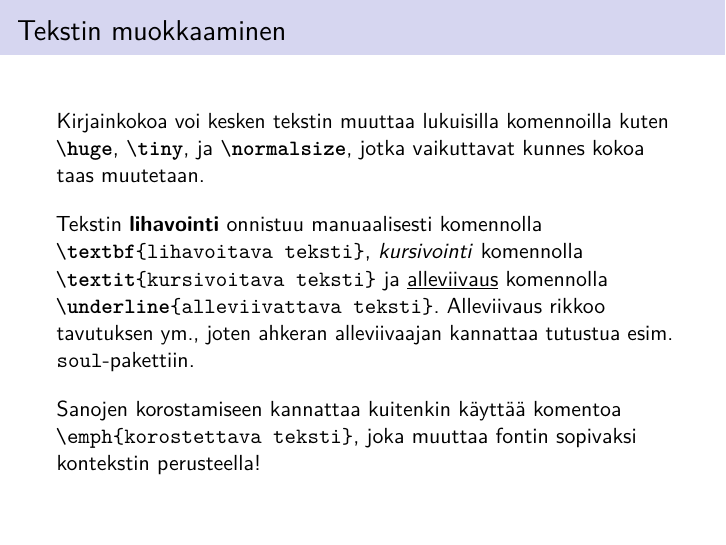
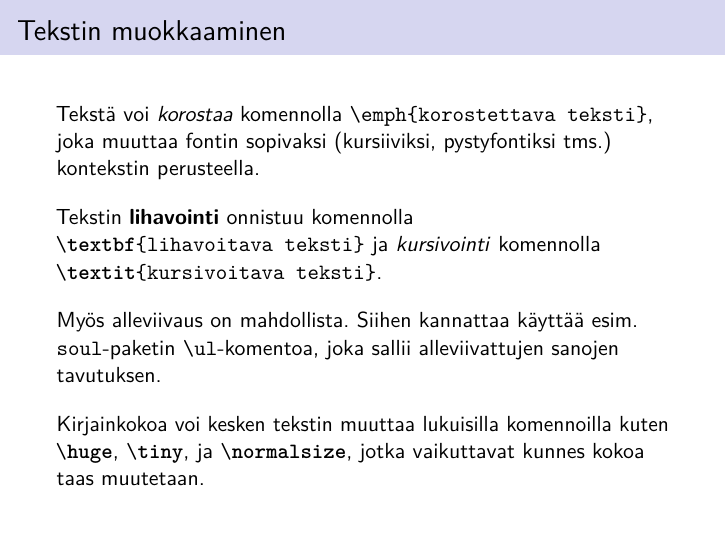
Before and after one commit to hruoho/latex-peruskurssi, LaTeX slides (slides.tex, which reads 1kerta.tex): page 25 of 124. Compiled offline with pdfLaTeX.

Commit message:
tekstinmuokkauskalvon muokkaus

```diff
--- a/1kerta.tex
+++ b/1kerta.tex
@@ -341,11 +341,13 @@ Huhuu!
 
 \begin{fframe}
     \frametitle{Tekstin muokkaaminen}
+    Tekstä voi \emph{korostaa} komennolla \verb-\emph{korostettava teksti}-, joka muuttaa fontin sopivaksi (kursiiviksi, pystyfontiksi tms.) kontekstin perusteella.
+    \vaihto\pause
+    Tekstin \textbf{lihavointi} onnistuu komennolla \lstinline-\textbf{lihavoitava teksti}- ja \textit{kursivointi} komennolla \lstinline-\textit{kursivoitava teksti}-.
+    \vaihto\pause
+    Myös alleviivaus on mahdollista. Siihen kannattaa käyttää esim. \cns{soul}-paketin \lstinline-\ul--komentoa, joka sallii alleviivattujen sanojen tavutuksen.
+    \vaihto\pause
     Kirjainkokoa voi kesken tekstin muuttaa lukuisilla komennoilla kuten \lstinline-\huge-, \lstinline-\tiny-, ja \lstinline-\normalsize-, jotka vaikuttavat kunnes kokoa taas muutetaan.
-    \vaihto\pause
-    Tekstin \textbf{lihavointi} onnistuu manuaalisesti komennolla \lstinline-\textbf{lihavoitava teksti}-, \textit{kursivointi} komennolla \lstinline-\textit{kursivoitava teksti}- ja \underline{alleviivaus} komennolla \lstinline-\underline{alleviivattava teksti}-. Alleviivaus rikkoo tavutuksen ym., joten ahkeran alleviivaajan kannattaa tutustua esim. \cns{soul}-pakettiin.
-    \vaihto\pause
-    Sanojen korostamiseen kannattaa kuitenkin käyttää komentoa \verb-\emph{korostettava teksti}-, joka muuttaa fontin sopivaksi kontekstin perusteella!
 \end{fframe}
 
 \begin{fframe}
```
